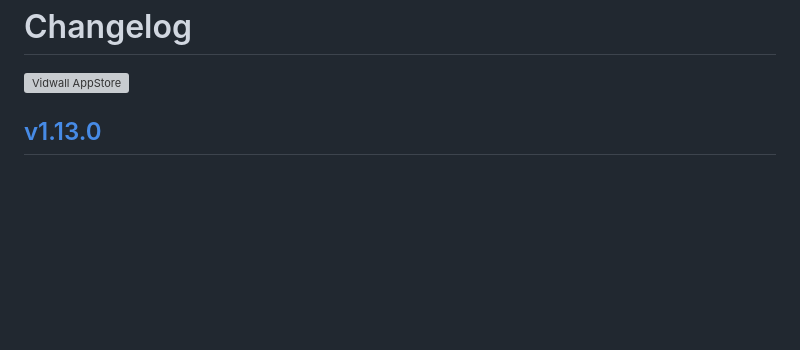
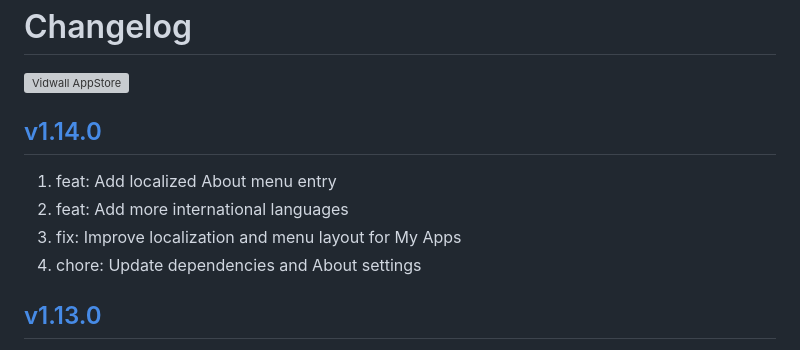
Before and after one commit to jaywcjlove/vidwall, a Markdown page: CHANGELOG.md, the part around the change. Drawn GitHub-style; blank space fills up the shorter version; grey boxes are pictures that could not be loaded.

Commit message:
released v1.14.0

```diff
--- a/CHANGELOG.md
+++ b/CHANGELOG.md
@@ -9,6 +9,13 @@ Changelog
 <a target="_blank" href="https://jaywcjlove.github.io/maslink/?id=6747587746" title="Vidwall for macOS">
 <img alt="Vidwall AppStore" src="https://jaywcjlove.github.io/sb/download/macos.svg" height="51">
 </a>
+
+## [v1.14.0](https://github.com/jaywcjlove/vidwall/releases/tag/v1.14.0)
+
+1. feat: Add localized About menu entry
+2. feat: Add more international languages
+3. fix: Improve localization and menu layout for My Apps
+4. chore: Update dependencies and About settings
 
 ## [v1.13.0](https://github.com/jaywcjlove/vidwall/releases/tag/v1.13.0)
 
```
Also changed, not shown: CHANGELOG.zh.md (+7 -0 lines).
